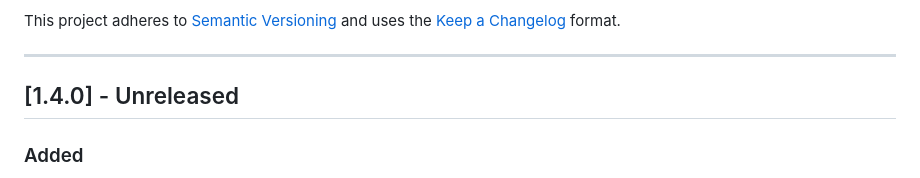
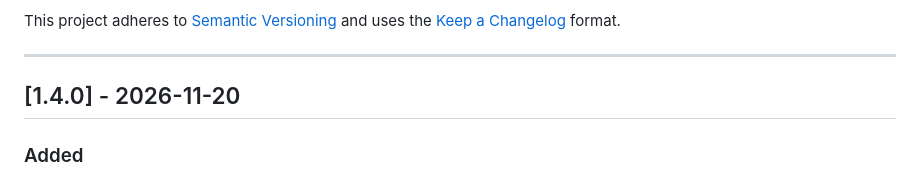
Before and after one commit to laisuk/OpenccPurepyGui, a Markdown page: CHANGELOG.md, the part around the change. GitHub-like rendering.

```diff
--- a/CHANGELOG.md
+++ b/CHANGELOG.md
@@ -7,7 +7,7 @@ the [Keep a Changelog](https://keepachangelog.com/en/1.0.0/) format.
 
 ---
 
-## \[1.4.0] - Unreleased
+## \[1.4.0] - 2026-11-20
 
 ### Added
 
```
Also changed, not shown: README.md (+10 -6 lines), assets/image01.png, assets/image02.png, assets/image03.png.
